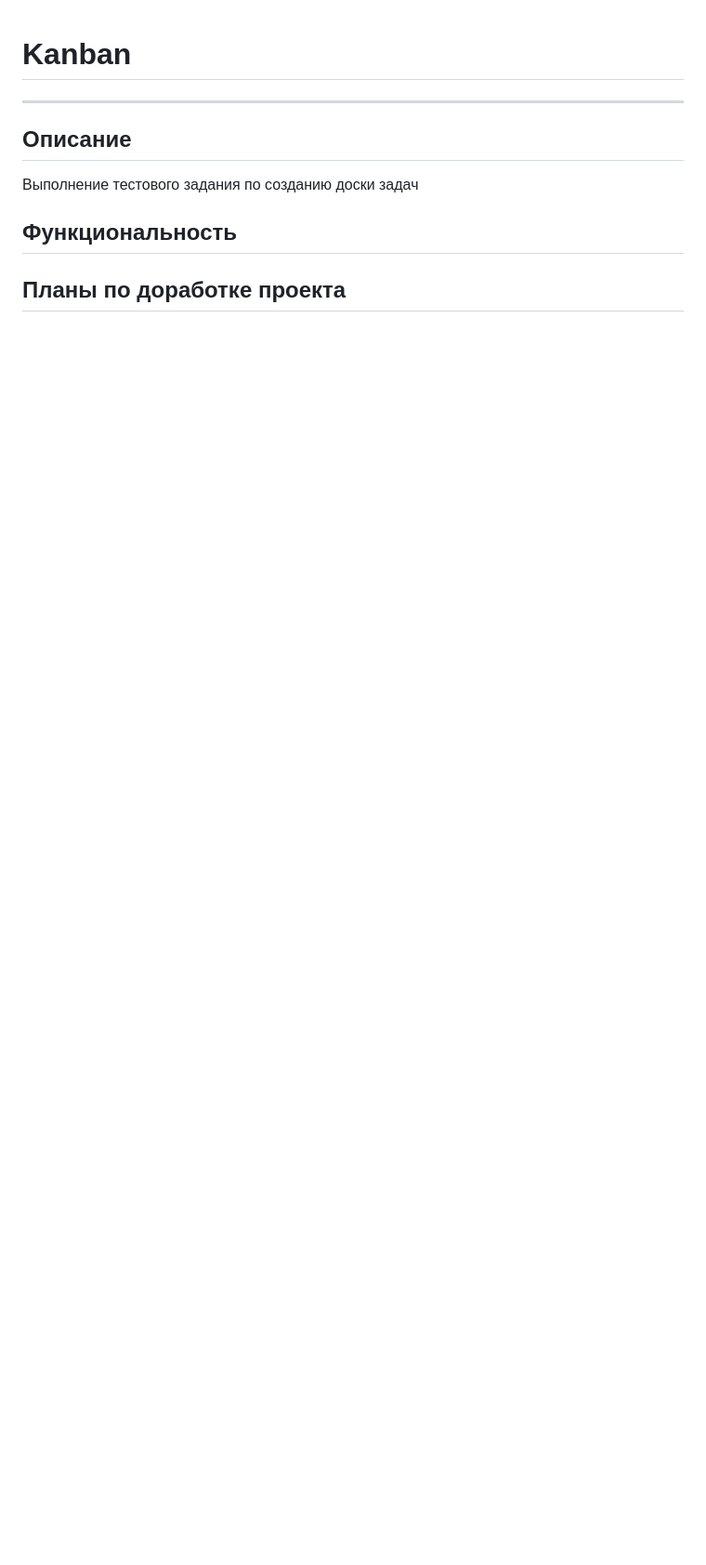
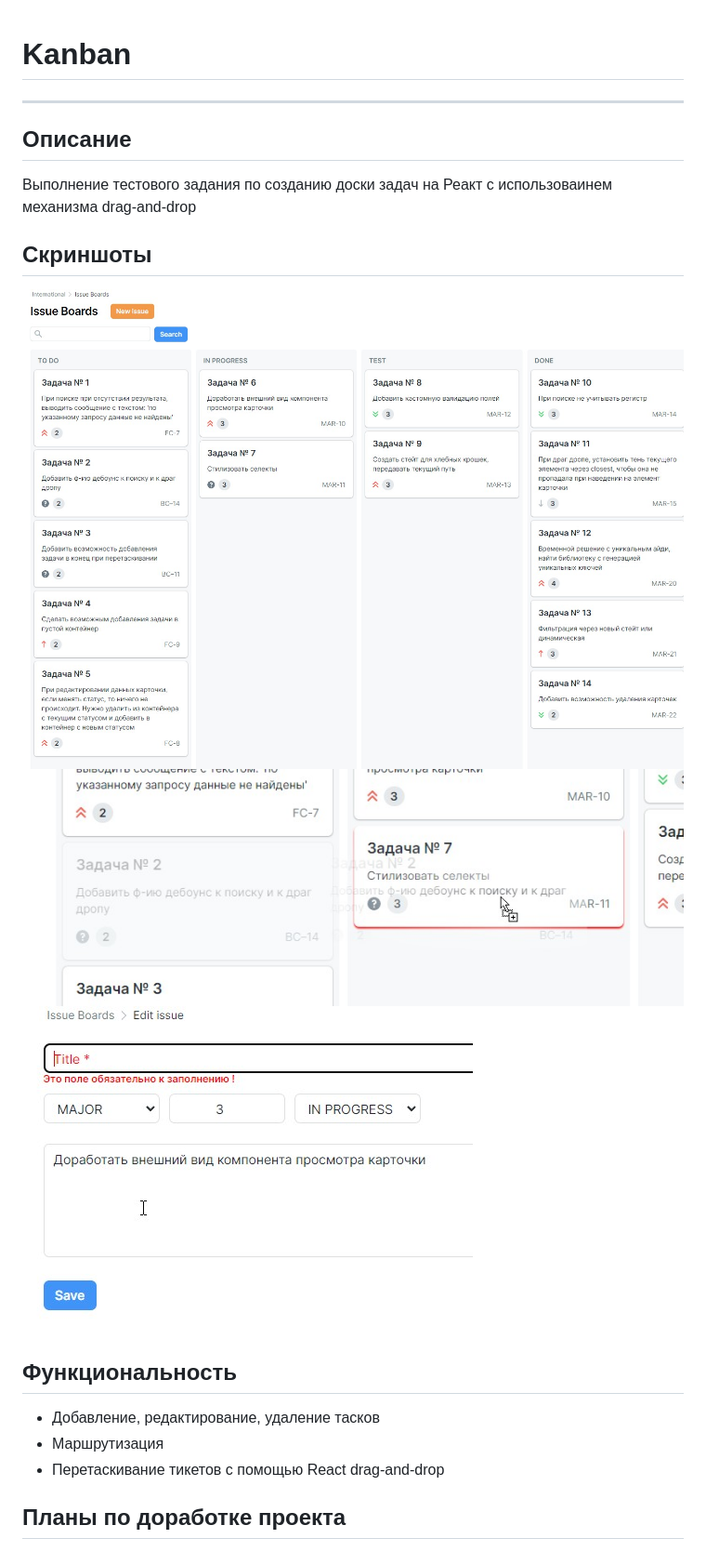
Before and after one commit to NikolayMishaev/Kanban-test-task, a Markdown page: README.md, the part around the change. Shown: that part at 93% size. Drawn GitHub-style; pictures changed too: src/images/readme/01.jpg (added), src/images/readme/02.jpg (added), src/images/readme/03.jpg (added); blank space fills up the shorter version.

Commit message:
bugfix: Редактирование файла README.md добавление скриншотов

```diff
--- a/README.md
+++ b/README.md
@@ -3,8 +3,16 @@
 <!-- [ссылка на gh-pages](https://nikolaymishaev.github.io/Kanban-test-task/) -->
 
 ## Описание
-Выполнение тестового задания по созданию доски задач
+Выполнение тестового задания по созданию доски задач на Реакт с использоваинем механизма drag-and-drop
+
+## Скриншоты
+![](https://github.com/NikolayMishaev/Kanban-test-task/raw/master/src/images/readme/01.jpg)
+![](https://github.com/NikolayMishaev/Kanban-test-task/raw/master/src/images/readme/02.jpg)
+![](https://github.com/NikolayMishaev/Kanban-test-task/raw/master/src/images/readme/03.jpg)
 
 ## Функциональность
+- Добавление, редактирование, удаление тасков
+- Маршрутизация
+- Перетаскивание тикетов с помощью React drag-and-drop
 
 ## Планы по доработке проекта
```
Also changed, not shown: 1 other file.
